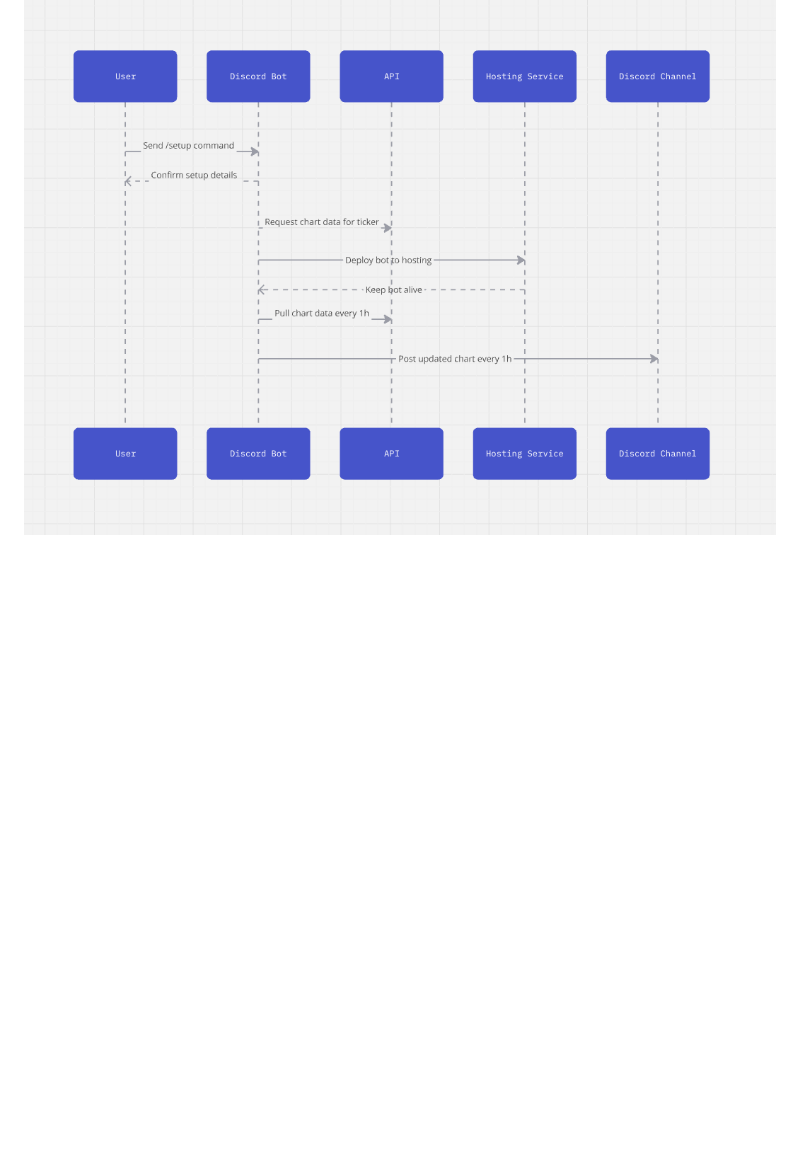
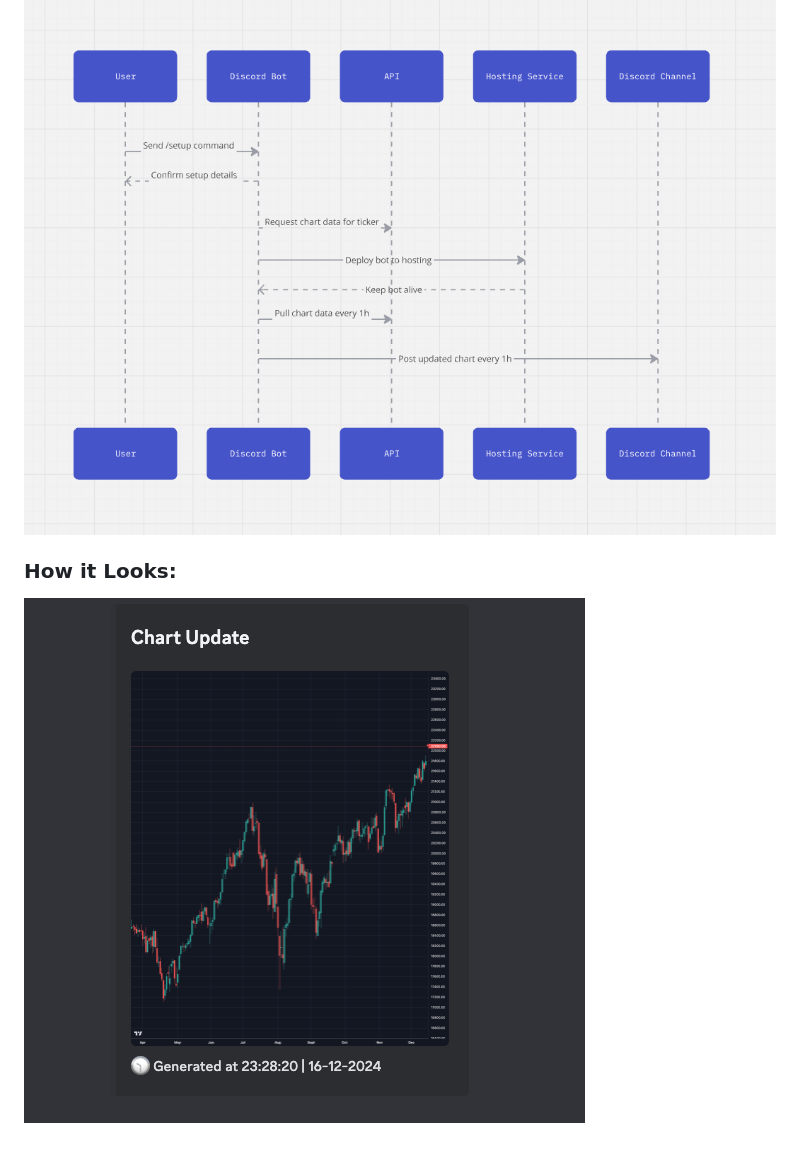
Before and after one commit to wizoengineer/wizo-stock, a Markdown page: README.md, the part around the change. Rendered like a GitHub page; pictures changed too: example.png (added); blank space fills up the shorter version.

Commit message:
How it looks

```diff
--- a/README.md
+++ b/README.md
@@ -25,3 +25,6 @@ Example: Start the bot with `python bot.py` and run the server with `python serv
 ### **Current Simple Architecture**:
 
 ![Wizo-Stock-Architecture](architecture.png)
+
+### **How it Looks**:
+![alt text](example.png)
```
